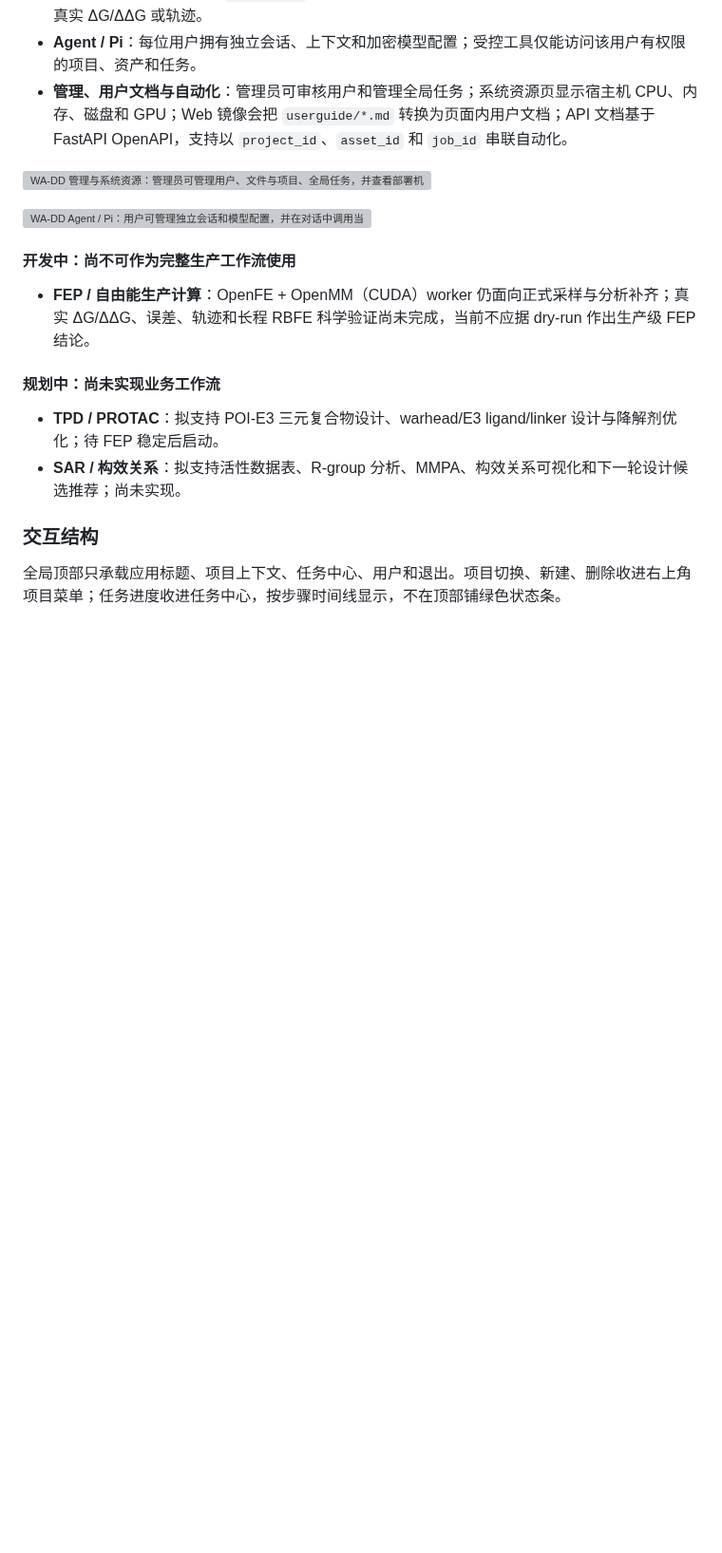
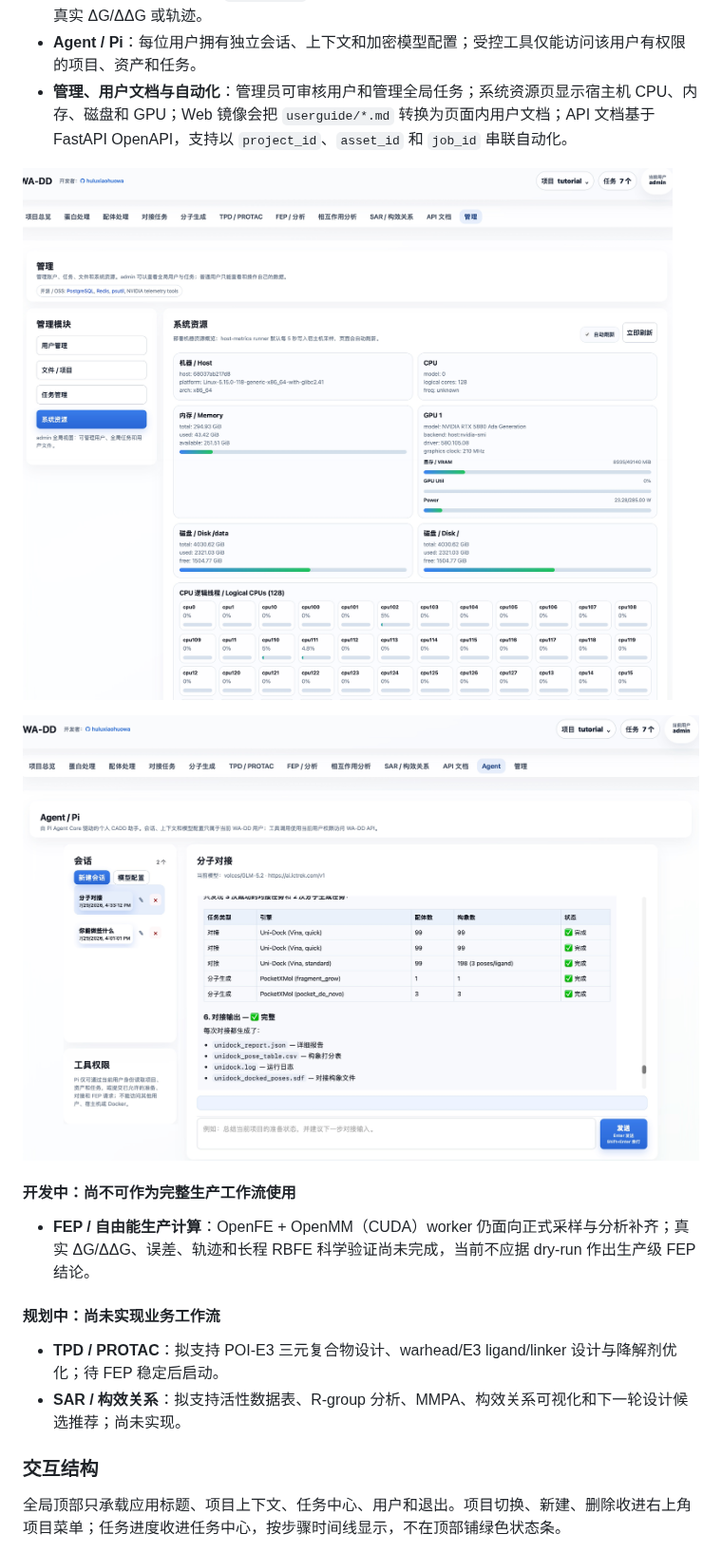
Before and after one commit to huluxiaohuowa/wa-dd-docs, a Markdown page: README.md, the part around one of its changes. Shown at 95% size. Drawn GitHub-style; pictures changed too: userguide/images/admin-system-resources.jpg (added), userguide/images/agent-pi-overview.jpg (added); blank space fills up the shorter version; grey boxes are pictures that could not be loaded.

Commit message:
Sync source from wa-dd@5d1eb718bb815001cc0e619354cbc27d30630f08

```diff
--- a/README.md
+++ b/README.md
@@ -51,9 +51,9 @@ WA-DD 专为计算机辅助药物设计（CADD）研究人员打造，将已可
 - **Agent / Pi**：每位用户拥有独立会话、上下文和加密模型配置；受控工具仅能访问该用户有权限的项目、资产和任务。
 - **管理、用户文档与自动化**：管理员可审核用户和管理全局任务；系统资源页显示宿主机 CPU、内存、磁盘和 GPU；Web 镜像会把 `userguide/*.md` 转换为页面内用户文档；API 文档基于 FastAPI OpenAPI，支持以 `project_id`、`asset_id` 和 `job_id` 串联自动化。
 
-![WA-DD 管理与系统资源：管理员可管理用户、文件与项目、全局任务，并查看部署机器的 CPU、内存、GPU 和磁盘指标](userguide/images/admin-system-resources.png)
+![WA-DD 管理与系统资源：管理员可管理用户、文件与项目、全局任务，并查看部署机器的 CPU、内存、GPU 和磁盘指标](userguide/images/admin-system-resources.jpg)
 
-![WA-DD Agent / Pi：用户可管理独立会话和模型配置，并在对话中调用当前项目权限范围内的 CADD 工作流](userguide/images/agent-pi-overview.png)
+![WA-DD Agent / Pi：用户可管理独立会话和模型配置，并在对话中调用当前项目权限范围内的 CADD 工作流](userguide/images/agent-pi-overview.jpg)
 
 #### 开发中：尚不可作为完整生产工作流使用
 
```
Also changed, not shown: other parts of README.md (+1 -1 lines), userguide/images/interaction-analysis-workbench.jpg (added).
